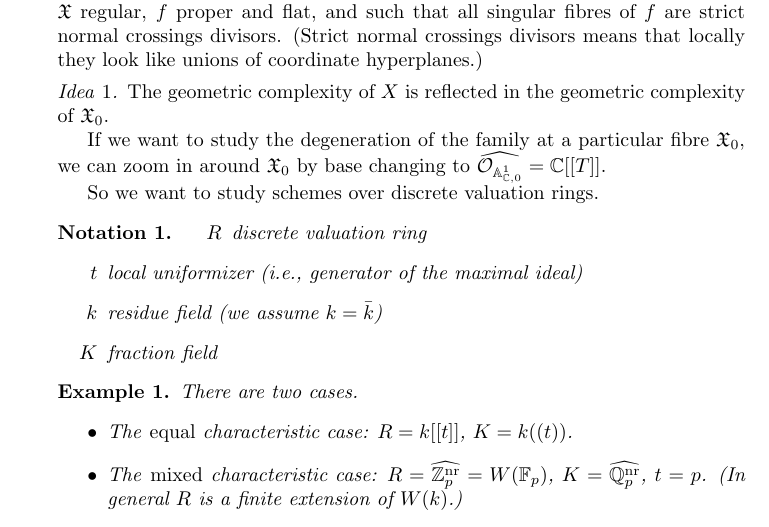
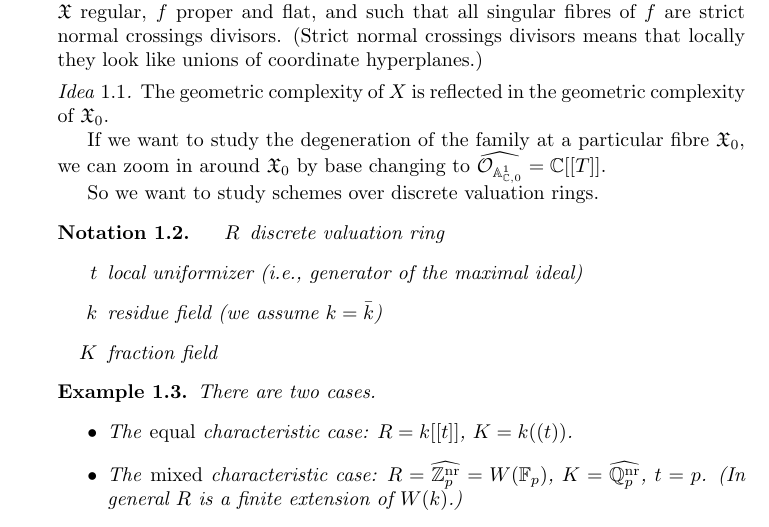
Before and after one commit to jcommelin/berkovich, a LaTeX document (berkovich.tex): part of page 1 of 4, cut so that both start at the same text. Compiled offline with pdfLaTeX.

Commit message:
Restyle theorem numbering

```diff
--- a/berkovich.tex
+++ b/berkovich.tex
@@ -5,16 +5,17 @@
 
 \usepackage{amsmath,amssymb}
 \usepackage{amsthm,thmtools}
-\declaretheorem{theorem}
-\declaretheorem{proposition}
-\declaretheorem{lemma}
-\declaretheorem{definition}
-\declaretheorem[style=remark]{remark}
-\declaretheorem[style=remark]{exercise}
-\declaretheorem[style=remark]{idea}
-\declaretheorem{conjecture}
-\declaretheorem{notation}
-\declaretheorem{example}
+\numberwithin{equation}{section}
+\declaretheorem[sibling=equation]{theorem}
+\declaretheorem[sibling=equation]{proposition}
+\declaretheorem[sibling=equation]{lemma}
+\declaretheorem[sibling=equation]{definition}
+\declaretheorem[sibling=equation,style=remark]{remark}
+\declaretheorem[sibling=equation,style=remark]{exercise}
+\declaretheorem[sibling=equation,style=remark]{idea}
+\declaretheorem[sibling=equation]{conjecture}
+\declaretheorem[sibling=equation]{notation}
+\declaretheorem[sibling=equation]{example}
 
 \usepackage{enumitem}
 
```
